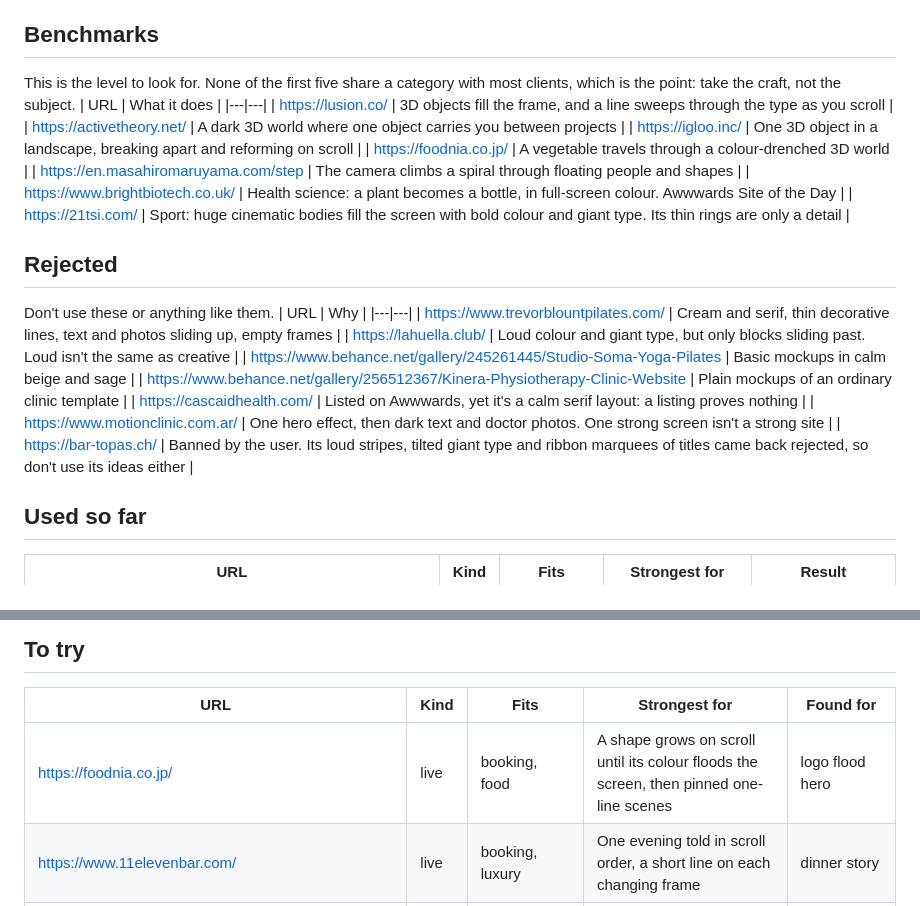
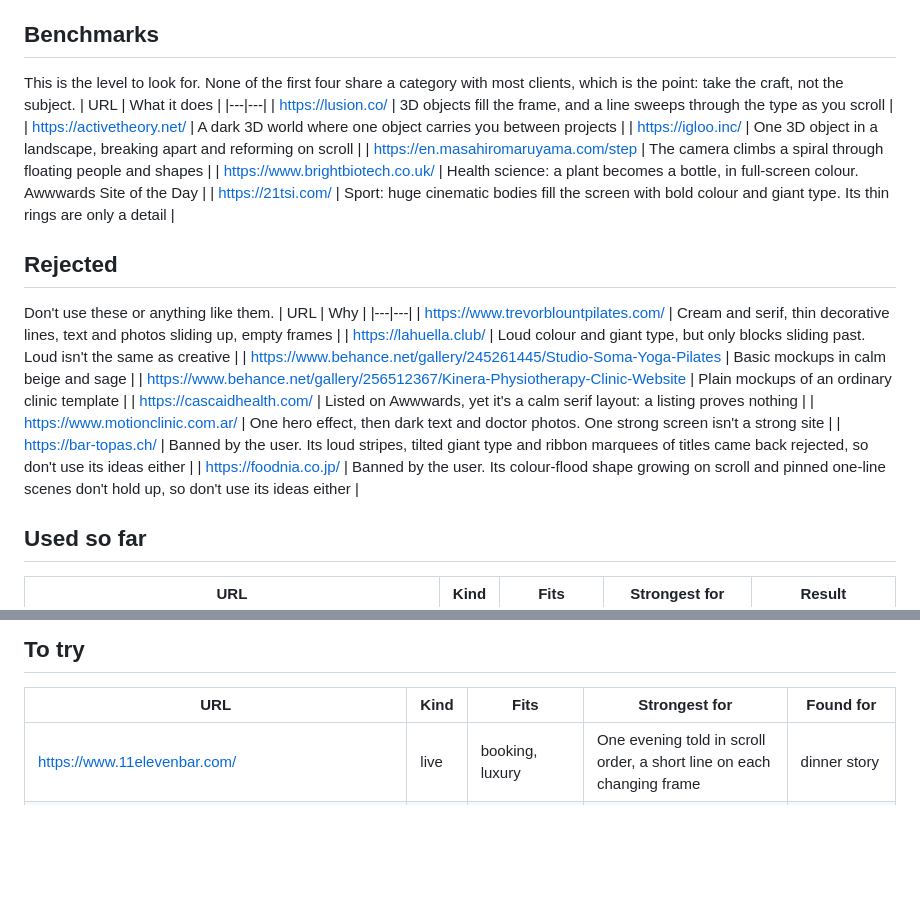
Before and after one commit to wenkeeeeeeee/website-build-kit, a Markdown page: prompts/office/reference-library.md, 2 parts joined by grey strips. GitHub-like rendering; blank space fills up the shorter version.

Commit message:
Ban foodnia.co.jp as a reference
Co-Authored-By: Claude Opus 5.5 <noreply@anthropic.com>

```diff
--- a/prompts/office/reference-library.md
+++ b/prompts/office/reference-library.md
@@ -7,14 +7,13 @@ clear feedback. Never add client names or links to client sites here. When a job
 promote anything from "To try".
 
 ## Benchmarks
-This is the level to look for. None of the first five share a category with most clients, which is the point: take the
+This is the level to look for. None of the first four share a category with most clients, which is the point: take the
 craft, not the subject.
 | URL | What it does |
 |---|---|
 | https://lusion.co/ | 3D objects fill the frame, and a line sweeps through the type as you scroll |
 | https://activetheory.net/ | A dark 3D world where one object carries you between projects |
 | https://igloo.inc/ | One 3D object in a landscape, breaking apart and reforming on scroll |
-| https://foodnia.co.jp/ | A vegetable travels through a colour-drenched 3D world |
 | https://en.masahiromaruyama.com/step | The camera climbs a spiral through floating people and shapes |
 | https://www.brightbiotech.co.uk/ | Health science: a plant becomes a bottle, in full-screen colour. Awwwards Site of the Day |
 | https://21tsi.com/ | Sport: huge cinematic bodies fill the screen with bold colour and giant type. Its thin rings are only a detail |
@@ -30,6 +29,7 @@ Don't use these or anything like them.
 | https://cascaidhealth.com/ | Listed on Awwwards, yet it's a calm serif layout: a listing proves nothing |
 | https://www.motionclinic.com.ar/ | One hero effect, then dark text and doctor photos. One strong screen isn't a strong site |
 | https://bar-topas.ch/ | Banned by the user. Its loud stripes, tilted giant type and ribbon marquees of titles came back rejected, so don't use its ideas either |
+| https://foodnia.co.jp/ | Banned by the user. Its colour-flood shape growing on scroll and pinned one-line scenes don't hold up, so don't use its ideas either |
 
 ## Used so far
 | URL | Kind | Fits | Strongest for | Result |
@@ -70,7 +70,6 @@ Don't use these or anything like them.
 ## To try
 | URL | Kind | Fits | Strongest for | Found for |
 |---|---|---|---|---|
-| https://foodnia.co.jp/ | live | booking, food | A shape grows on scroll until its colour floods the screen, then pinned one-line scenes | logo flood hero |
 | https://www.11elevenbar.com/ | live | booking, luxury | One evening told in scroll order, a short line on each changing frame | dinner story |
 | https://pizarrosliceshop.be | live | booking, food | Torn edges wiping full-colour sections, complete wordmark footer | colour-change sections |
 | https://www.sgrappa.com/index.html | live | branding, luxury | Black marble, wordmark warping into a tunnel on scroll | logo opens into a world |
```
